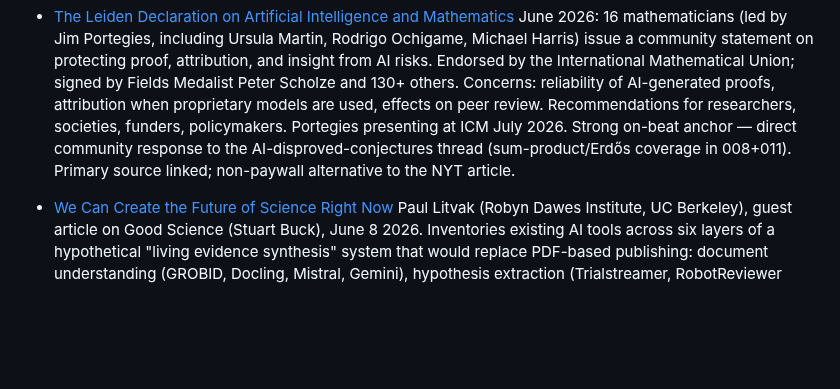
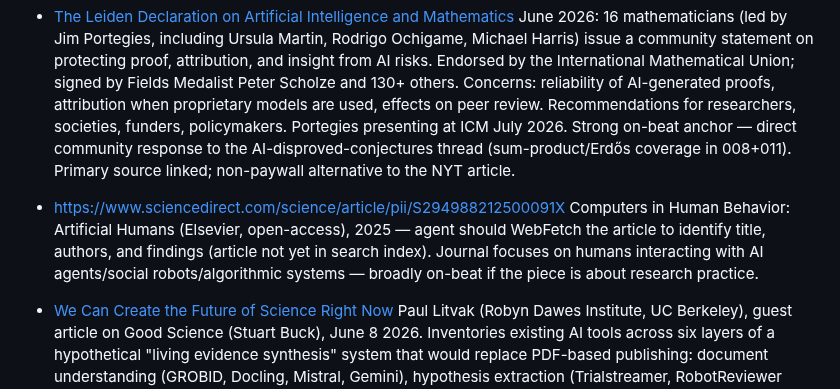
Before and after one commit to aris-pub/hallway, a Markdown page: inbox.md, the part around the change. GitHub-like rendering; blank space fills up the shorter version.

Commit message:
Inbox: CHBAH ScienceDirect article (agent to fetch for title)

```diff
--- a/inbox.md
+++ b/inbox.md
@@ -25,5 +25,8 @@ Format:
 - [The Leiden Declaration on Artificial Intelligence and Mathematics](https://leidendeclaration.ai/)
   June 2026: 16 mathematicians (led by Jim Portegies, including Ursula Martin, Rodrigo Ochigame, Michael Harris) issue a community statement on protecting proof, attribution, and insight from AI risks. Endorsed by the International Mathematical Union; signed by Fields Medalist Peter Scholze and 130+ others. Concerns: reliability of AI-generated proofs, attribution when proprietary models are used, effects on peer review. Recommendations for researchers, societies, funders, policymakers. Portegies presenting at ICM July 2026. Strong on-beat anchor — direct community response to the AI-disproved-conjectures thread (sum-product/Erdős coverage in 008+011). Primary source linked; non-paywall alternative to the NYT article.
 
+- https://www.sciencedirect.com/science/article/pii/S294988212500091X
+  Computers in Human Behavior: Artificial Humans (Elsevier, open-access), 2025 — agent should WebFetch the article to identify title, authors, and findings (article not yet in search index). Journal focuses on humans interacting with AI agents/social robots/algorithmic systems — broadly on-beat if the piece is about research practice.
+
 - [We Can Create the Future of Science Right Now](https://goodscience.substack.com/p/we-can-create-the-future-of-science)
   Paul Litvak (Robyn Dawes Institute, UC Berkeley), guest article on Good Science (Stuart Buck), June 8 2026. Inventories existing AI tools across six layers of a hypothetical "living evidence synthesis" system that would replace PDF-based publishing: document understanding (GROBID, Docling, Mistral, Gemini), hypothesis extraction (Trialstreamer, RobotReviewer LIVE, PaperQA2, OpenEval), forensic audit (Proofig, ImageTwin, GRIM, SPRITE), methodological review (Refine.ink, Reviewer3, Q.E.D. Science, ReviewerZero.ai), reproducibility checks (Institute for Replication, CORE-Bench, PaperBench), and synthesis (OpenAlex, Retraction Watch, Scite, Living Evidence Network). OpenEval reports 81% agreement with human peer review across 2,487 papers using Claude Sonnet 4.5. Proposes a behavioral RCT replication-prediction pilot. Funder list: Sloan, Coefficient Giving, Astera, Institute for Progress, NIH ORR.
```
